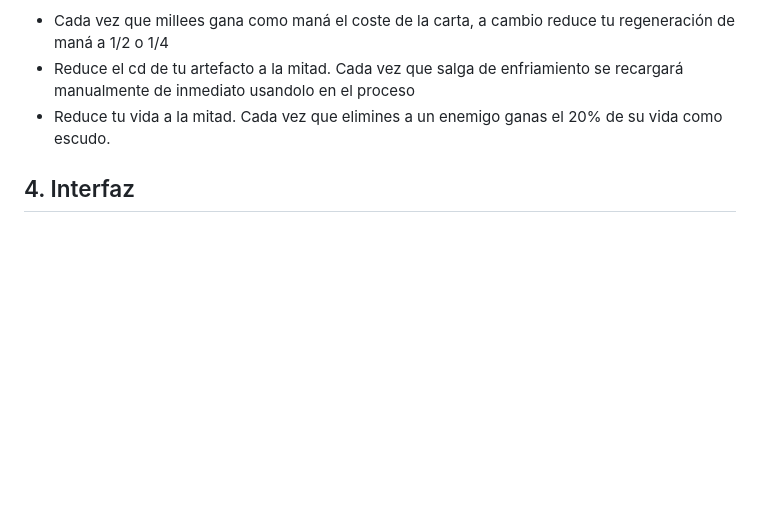
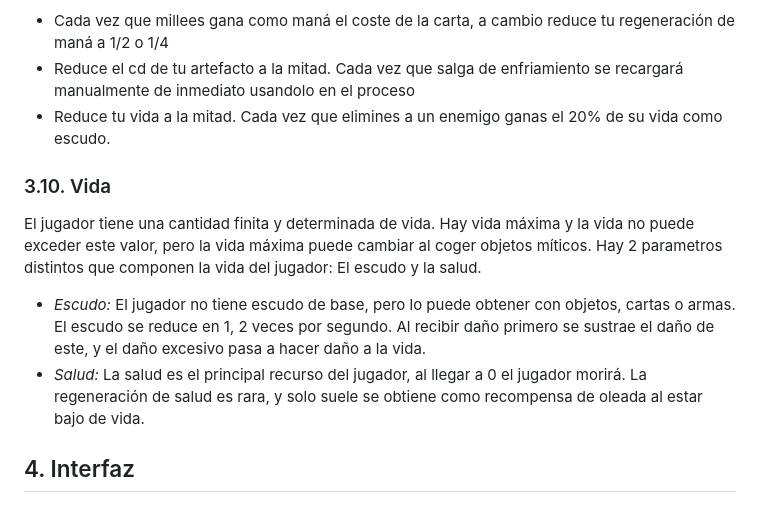
Before and after one commit to IzanDeVegaLopez/CrazyPawPals, a Markdown page: README.md, the part around the change. Rendered like a GitHub page; blank space fills up the shorter version.

Commit message:
Readme.md Vida y escudo reflejado en el readme.md

```diff
--- a/README.md
+++ b/README.md
@@ -214,6 +214,12 @@ Algunos ejemplos de objetos míticos podrían ser:
 - Reduce el cd de tu artefacto a la mitad. Cada vez que salga de enfriamiento se recargará manualmente de inmediato usandolo en el proceso
 - Reduce tu vida a la mitad. Cada vez que elimines a un enemigo ganas el 20% de su vida como escudo.
 
+### 3.10. Vida
+El jugador tiene una cantidad finita y determinada de vida. Hay vida máxima y la vida no puede exceder este valor, pero la vida máxima puede cambiar al coger objetos míticos.
+Hay 2 parametros distintos que componen la vida del jugador: El escudo y la salud.
+- *Escudo:* El jugador no tiene escudo de base, pero lo puede obtener con objetos, cartas o armas. El escudo se reduce en 1, 2 veces por segundo. Al recibir daño primero se sustrae el daño de este, y el daño excesivo pasa a hacer daño a la vida.
+- *Salud:* La salud es el principal recurso del jugador, al llegar a 0 el jugador morirá. La regeneración de salud es rara, y solo suele se obtiene como recompensa de oleada al estar bajo de vida.
+
 ## 4. Interfaz
 
 ### 4.1. Controles
```
